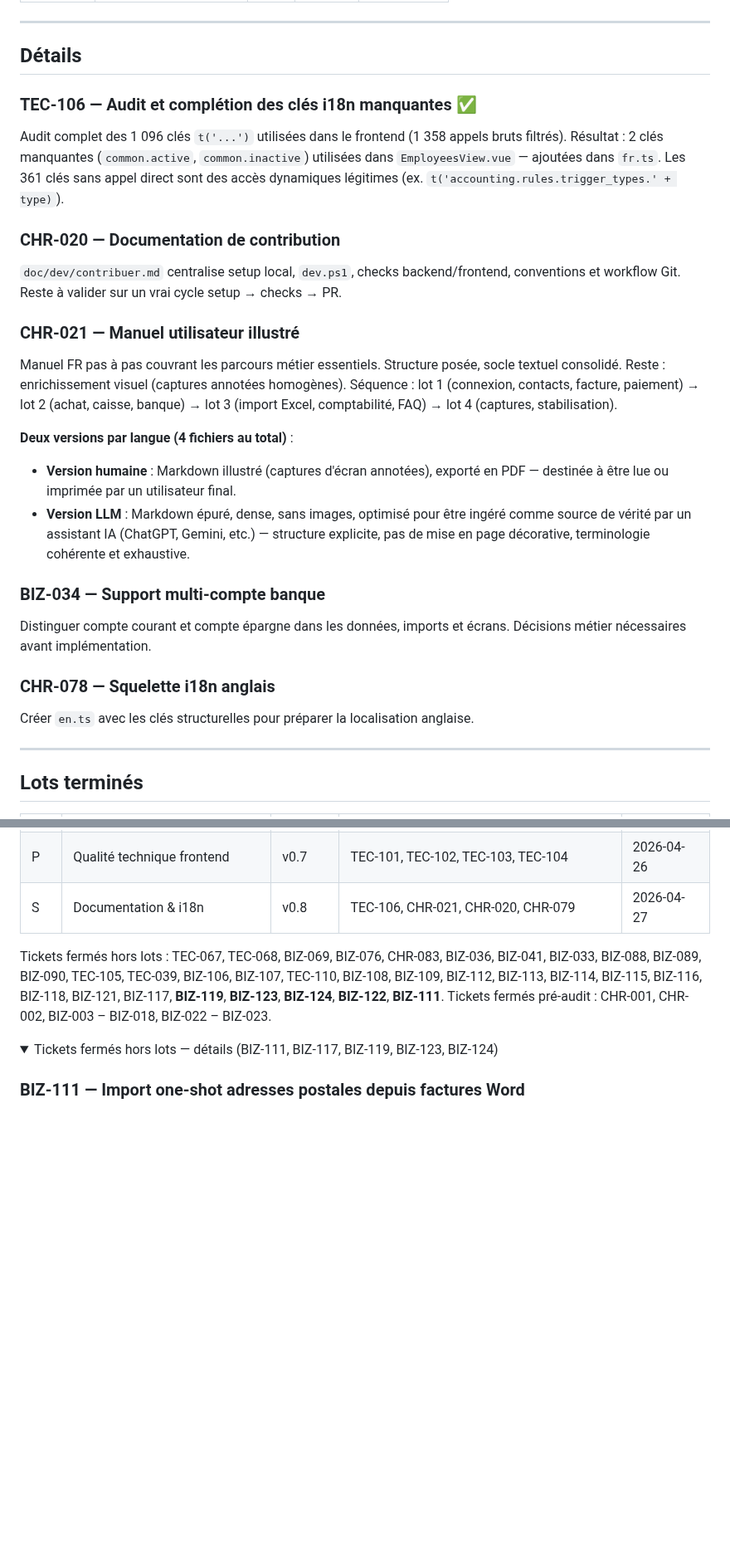
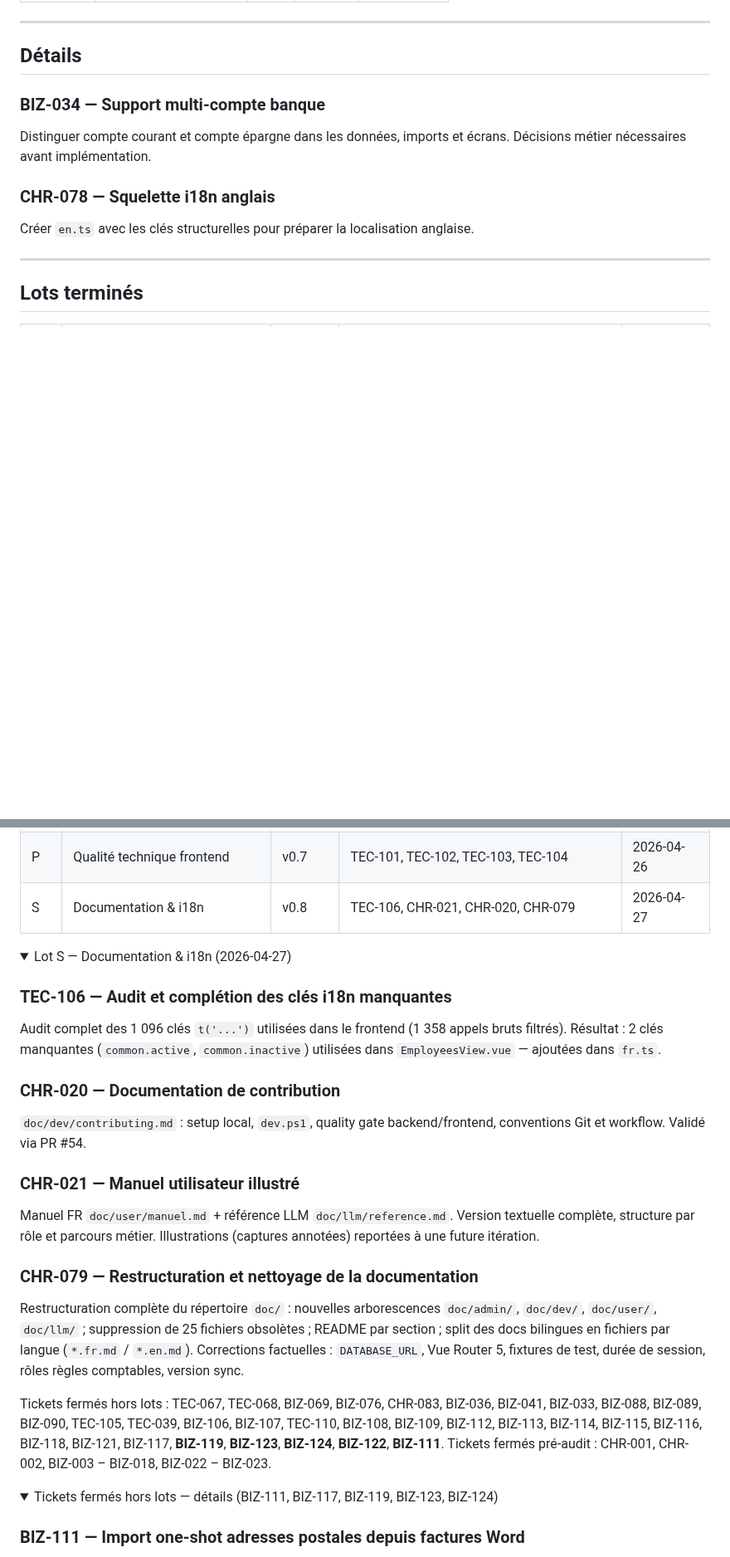
Before and after one commit to davidp57/solde, a Markdown page: doc/backlog.md, 2 parts joined by grey strips. Shown at 83% size. Rendered like a GitHub page; folded sections open; blank space fills up the shorter version.

Commit message:
chore(backlog): close lot S tickets after PR #54 merge

```diff
--- a/doc/backlog.md
+++ b/doc/backlog.md
@@ -24,26 +24,6 @@ Quand un sujet est livré, mettre à jour `CHANGELOG.md` et passer le ticket en
 ---
 
 ## Détails
-
-### TEC-106 — Audit et complétion des clés i18n manquantes ✅
-
-Audit complet des 1 096 clés `t('...')` utilisées dans le frontend (1 358 appels bruts filtrés). Résultat : 2 clés manquantes (`common.active`, `common.inactive`) utilisées dans `EmployeesView.vue` — ajoutées dans `fr.ts`. Les 361 clés sans appel direct sont des accès dynamiques légitimes (ex. `t('accounting.rules.trigger_types.' + type)`).
-
-### CHR-020 — Documentation de contribution
-
-`doc/dev/contribuer.md` centralise setup local, `dev.ps1`, checks backend/frontend,
-conventions et workflow Git. Reste à valider sur un vrai cycle setup → checks → PR.
-
-### CHR-021 — Manuel utilisateur illustré
-
-Manuel FR pas à pas couvrant les parcours métier essentiels. Structure posée, socle
-textuel consolidé. Reste : enrichissement visuel (captures annotées homogènes).
-Séquence : lot 1 (connexion, contacts, facture, paiement) → lot 2 (achat, caisse,
-banque) → lot 3 (import Excel, comptabilité, FAQ) → lot 4 (captures, stabilisation).
-
-**Deux versions par langue (4 fichiers au total)** :
-- **Version humaine** : Markdown illustré (captures d'écran annotées), exporté en PDF — destinée à être lue ou imprimée par un utilisateur final.
-- **Version LLM** : Markdown épuré, dense, sans images, optimisé pour être ingéré comme source de vérité par un assistant IA (ChatGPT, Gemini, etc.) — structure explicite, pas de mise en page décorative, terminologie cohérente et exhaustive.
 
 ### BIZ-034 — Support multi-compte banque
 
@@ -85,6 +65,27 @@ Créer `en.ts` avec les clés structurelles pour préparer la localisation angla
 | O | Qualité technique backend | v0.7 | TEC-098, TEC-099, TEC-100 | 2026-04-26 |
 | P | Qualité technique frontend | v0.7 | TEC-101, TEC-102, TEC-103, TEC-104 | 2026-04-26 |
 | S | Documentation & i18n | v0.8 | TEC-106, CHR-021, CHR-020, CHR-079 | 2026-04-27 |
+
+<details>
+<summary>Lot S — Documentation & i18n (2026-04-27)</summary>
+
+### TEC-106 — Audit et complétion des clés i18n manquantes
+
+Audit complet des 1 096 clés `t('...')` utilisées dans le frontend (1 358 appels bruts filtrés). Résultat : 2 clés manquantes (`common.active`, `common.inactive`) utilisées dans `EmployeesView.vue` — ajoutées dans `fr.ts`.
+
+### CHR-020 — Documentation de contribution
+
+`doc/dev/contributing.md` : setup local, `dev.ps1`, quality gate backend/frontend, conventions Git et workflow. Validé via PR #54.
+
+### CHR-021 — Manuel utilisateur illustré
+
+Manuel FR `doc/user/manuel.md` + référence LLM `doc/llm/reference.md`. Version textuelle complète, structure par rôle et parcours métier. Illustrations (captures annotées) reportées à une future itération.
+
+### CHR-079 — Restructuration et nettoyage de la documentation
+
+Restructuration complète du répertoire `doc/` : nouvelles arborescences `doc/admin/`, `doc/dev/`, `doc/user/`, `doc/llm/` ; suppression de 25 fichiers obsolètes ; README par section ; split des docs bilingues en fichiers par langue (`*.fr.md` / `*.en.md`). Corrections factuelles : `DATABASE_URL`, Vue Router 5, fixtures de test, durée de session, rôles règles comptables, version sync.
+
+</details>
 
 Tickets fermés hors lots : TEC-067, TEC-068, BIZ-069, BIZ-076, CHR-083, BIZ-036, BIZ-041, BIZ-033, BIZ-088, BIZ-089, BIZ-090, TEC-105, TEC-039, BIZ-106, BIZ-107, TEC-110, BIZ-108, BIZ-109, BIZ-112, BIZ-113, BIZ-114, BIZ-115, BIZ-116, BIZ-118, BIZ-121, BIZ-117, **BIZ-119**, **BIZ-123**, **BIZ-124**, **BIZ-122**, **BIZ-111**.
 Tickets fermés pré-audit : CHR-001, CHR-002, BIZ-003 – BIZ-018, BIZ-022 – BIZ-023.
```
